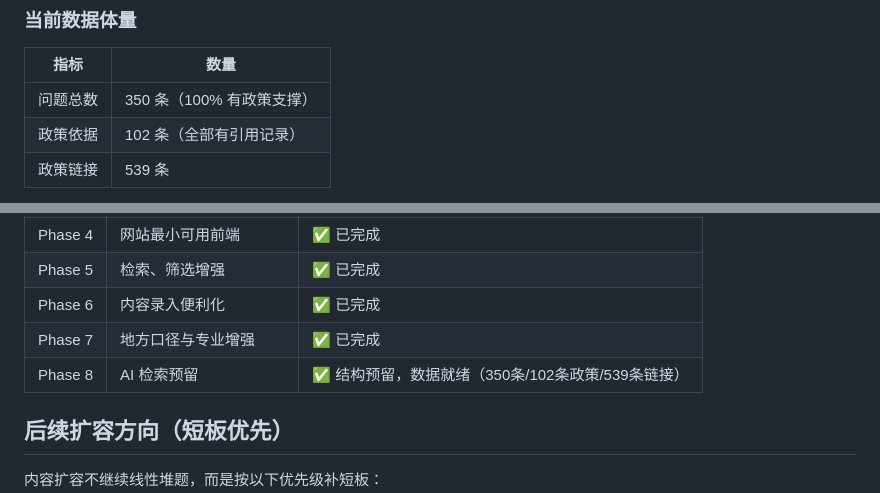
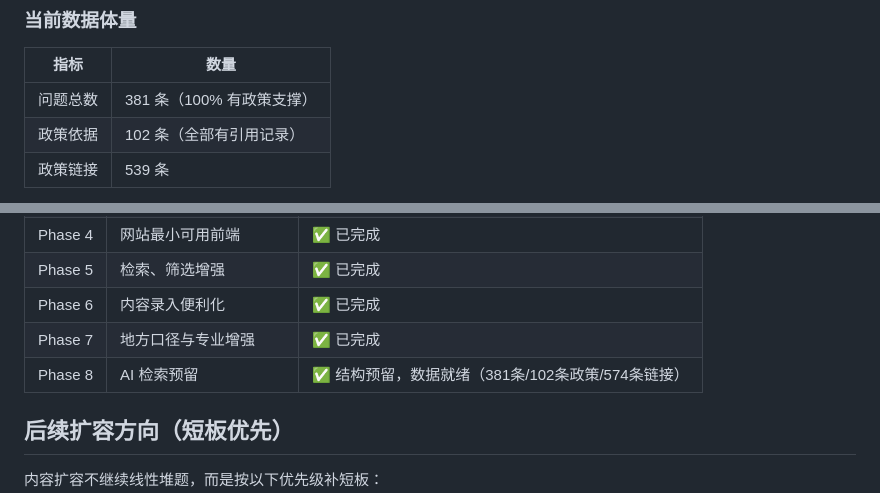
Before and after one commit to 1076825449/Knowledge-Library, a Markdown page: README.md, 2 parts joined by grey strips. Rendered like a GitHub page.

Commit message:
docs: 同步README数据到381条/574条链接

```diff
--- a/README.md
+++ b/README.md
@@ -72,7 +72,7 @@ cd backend && python app.py
 
 | 指标 | 数量 |
 |------|------|
-| 问题总数 | 350 条（100% 有政策支撑） |
+| 问题总数 | 381 条（100% 有政策支撑） |
 | 政策依据 | 102 条（全部有引用记录） |
 | 政策链接 | 539 条 |
 
@@ -205,7 +205,7 @@ python scripts/export/export_chunks.py
 | Phase 5 | 检索、筛选增强 | ✅ 已完成 |
 | Phase 6 | 内容录入便利化 | ✅ 已完成 |
 | Phase 7 | 地方口径与专业增强 | ✅ 已完成 |
-| Phase 8 | AI 检索预留 | ✅ 结构预留，数据就绪（350条/102条政策/539条链接） |
+| Phase 8 | AI 检索预留 | ✅ 结构预留，数据就绪（381条/102条政策/574条链接） |
 
 ## 后续扩容方向（短板优先）
 
```
